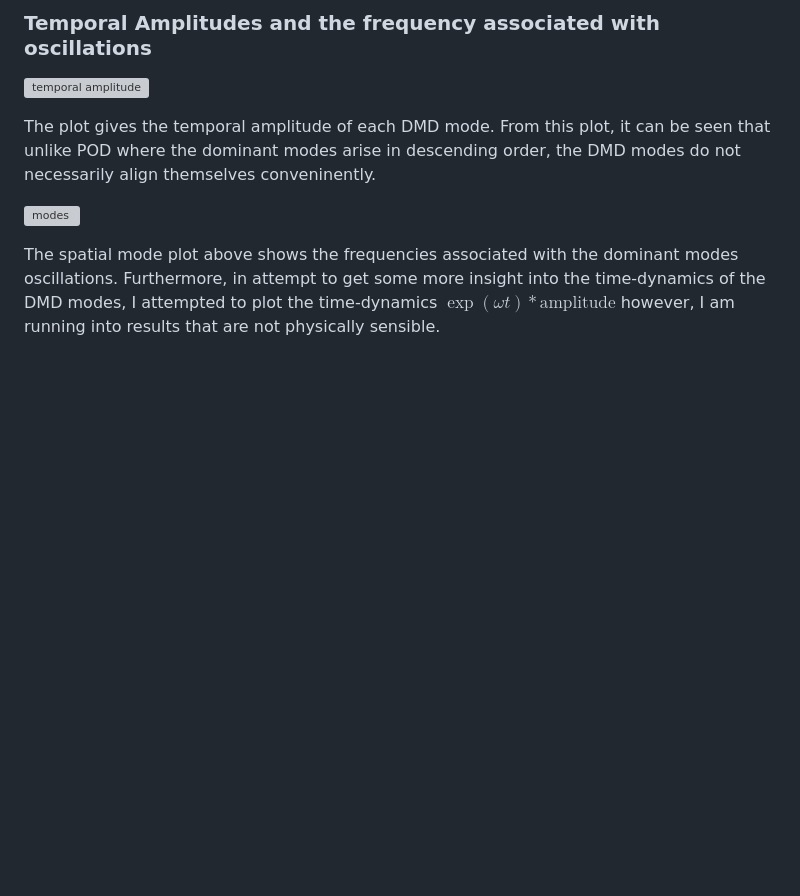
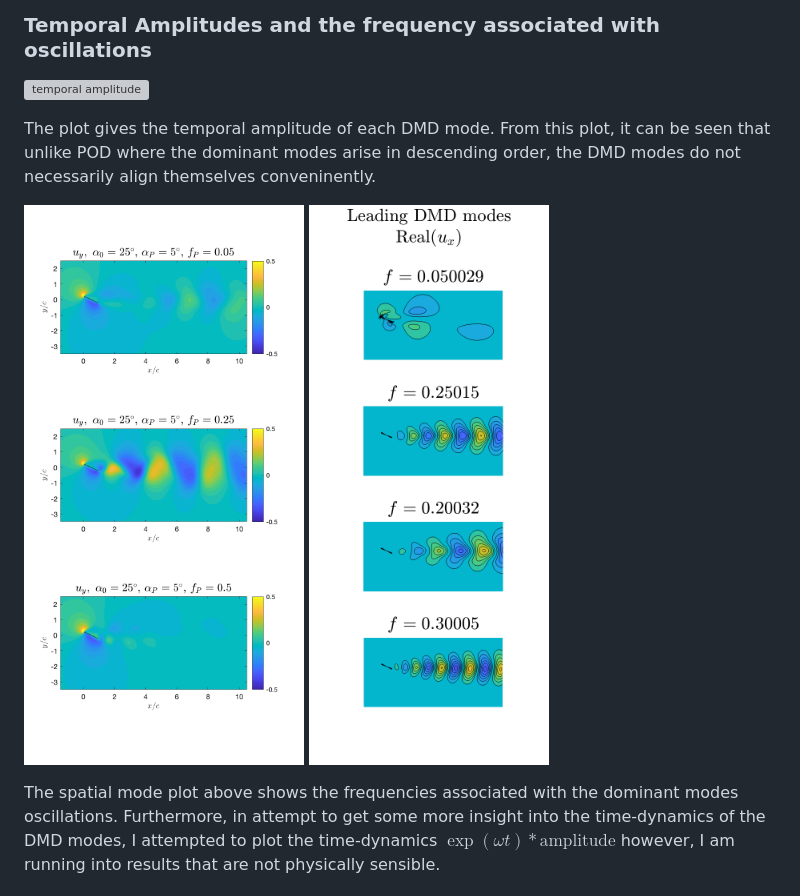
Before and after one commit to greatestq/ME494-Data-Driven-Methods, a Markdown page: README.md, the part around the change printed below. Rendered like a GitHub page; pictures changed too: images/dmd_modes.png (added), images/dmd_modes_2.png (added); blank space fills up the shorter version; grey boxes are pictures that could not be loaded.

```diff
--- a/README.md
+++ b/README.md
@@ -41,6 +41,7 @@ The plot gives the temporal amplitude of each DMD mode.
 From this plot, it can be seen that unlike POD where the dominant modes arise in descending order, the DMD modes do not necessarily align themselves conveninently.
 
 ![modes](images/dmd_modes.png)
+![modes](images/dmd_modes_2.png)
 
 The spatial mode plot above shows the frequencies associated with the dominant modes oscillations.
 Furthermore, in attempt to get some more insight into the time-dynamics of the DMD modes, I attempted to plot the time-dynamics
```
Also changed, not shown: other parts of README.md (+1 -0 lines), images/dmd_mode_amplitude.png (added), images/sindy.png (added), images/sindy2.png (added), 1 other file.
